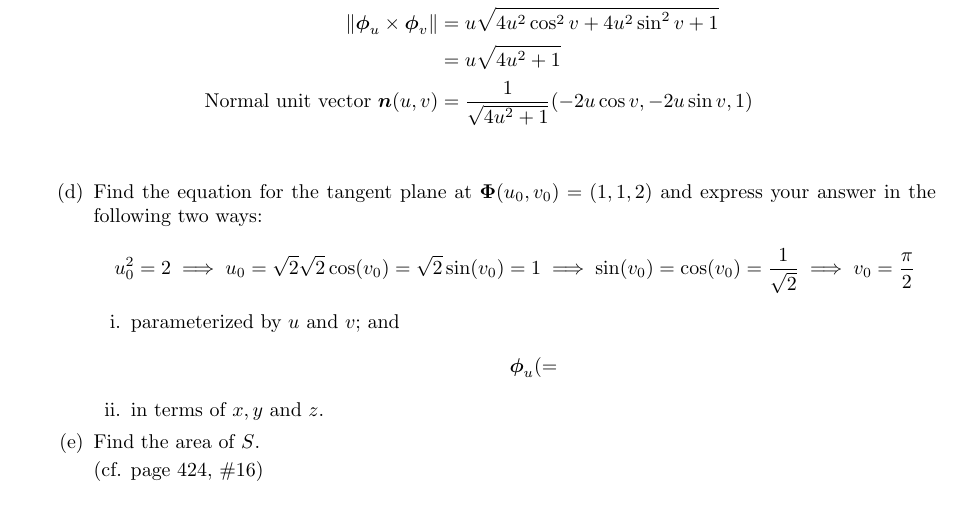
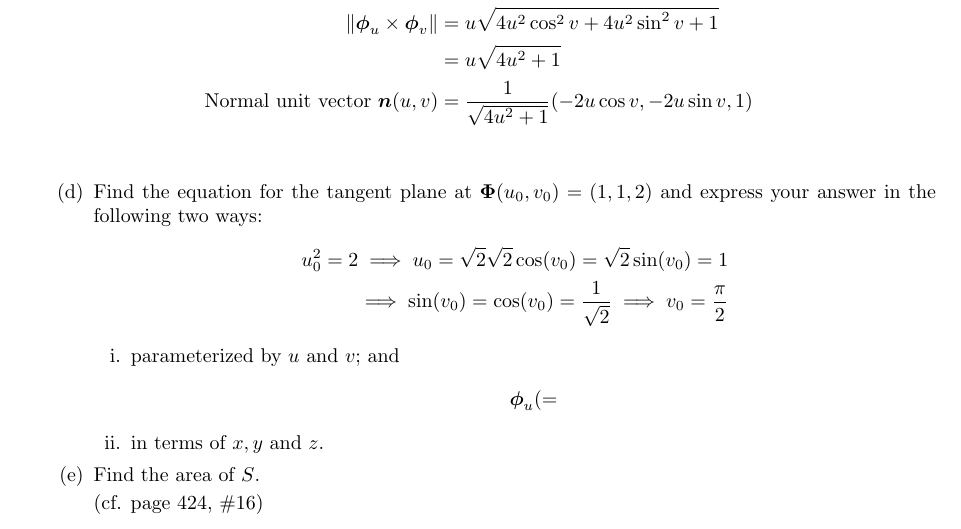
Before and after one commit to poonkeegan/school, a LaTeX document (matb42/a6.tex): part of page 9 of 10, cut so that both start at the same text. Compiled offline with pdfLaTeX.

Commit message:
Fri Mar  2 16:55:06 EST 2018

```diff
--- a/matb42/a6.tex
+++ b/matb42/a6.tex
@@ -164,7 +164,8 @@ Mar 6th 2018}
         \item Find the equation for the tangent plane at $\boldsymbol \Phi(u_0,v_0) = (1,1,2)$ and express your answer in the following two ways:
         \begin{align*}
             u_0^2 = 2 \implies u_0 = \sqrt{2}
-            \sqrt{2} \cos (v_0) = \sqrt{2} \sin (v_0) = 1 \implies \sin(v_0) = \cos(v_0) = \frac{1}{\sqrt{2}} \implies v_0 = \frac{\pi}{2}
+            \sqrt{2} \cos (v_0) = \sqrt{2} \sin (v_0) = 1 \\
+            \implies \sin(v_0) = \cos(v_0) = \frac{1}{\sqrt{2}} \implies v_0 = \frac{\pi}{2}
         \end{align*}
         \begin{enumerate}
             \item parameterized by $u$ and $v$; and
```
Also changed, not shown: matb42/a6.pdf.
